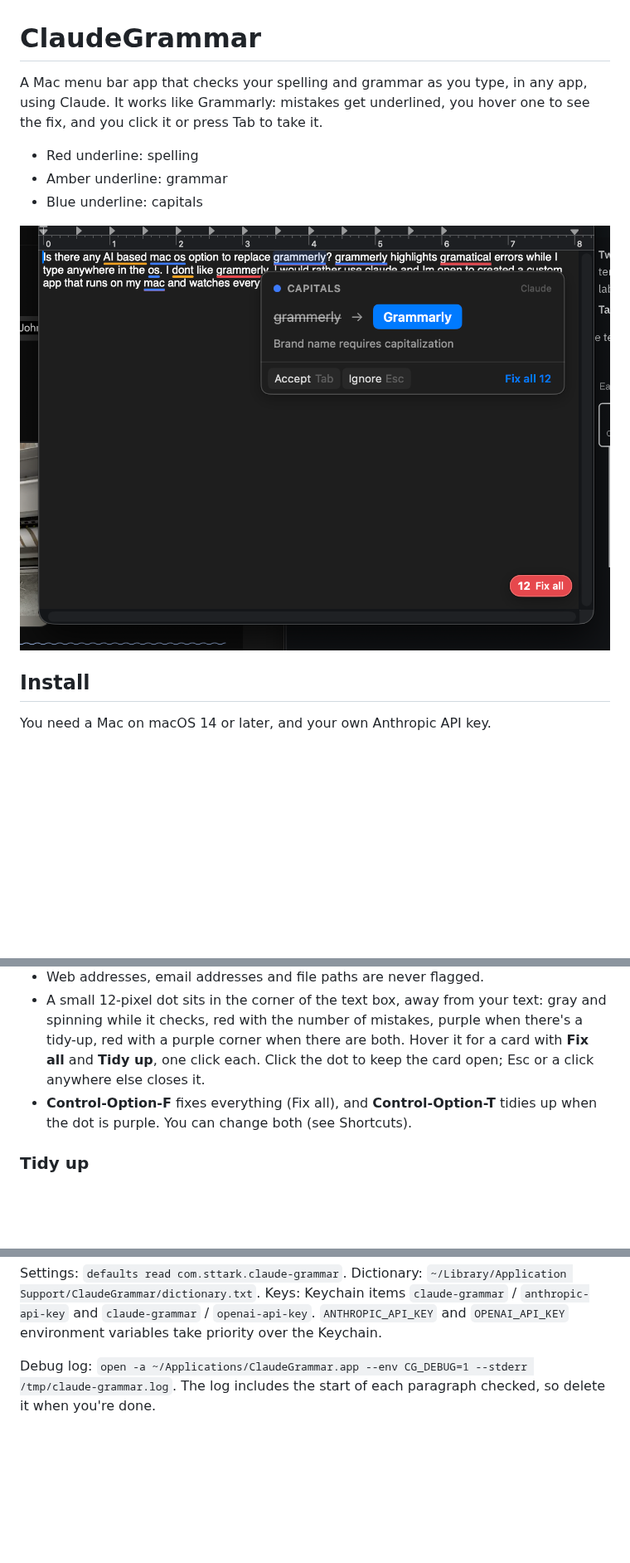
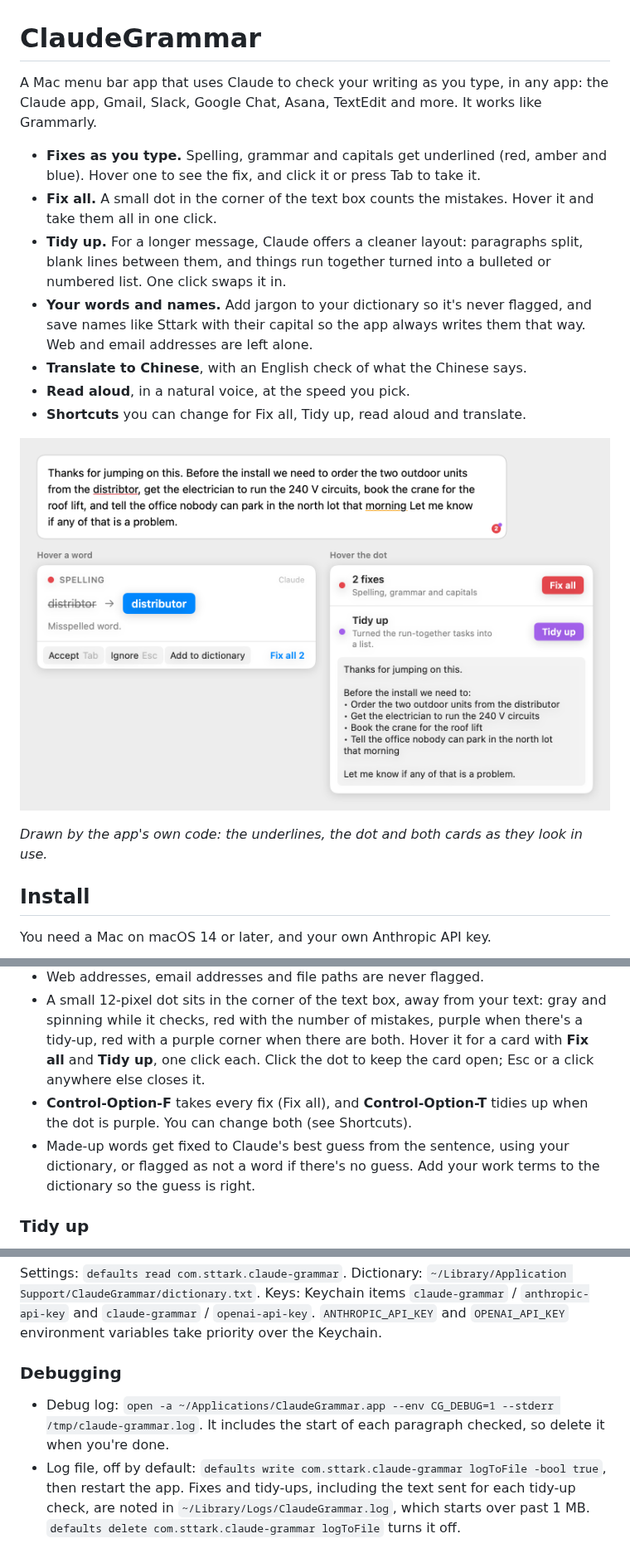
Before and after one commit to Sttark/sttark-grammar, a Markdown page: README.md, 3 parts joined by grey strips. Shown at 83% size. Drawn GitHub-style; pictures changed too: screenshot.png; blank space fills up the shorter version.

```diff
--- a/README.md
+++ b/README.md
@@ -1,12 +1,18 @@
 # ClaudeGrammar
 
-A Mac menu bar app that checks your spelling and grammar as you type, in any app, using Claude. It works like Grammarly: mistakes get underlined, you hover one to see the fix, and you click it or press Tab to take it.
+A Mac menu bar app that uses Claude to check your writing as you type, in any app: the Claude app, Gmail, Slack, Google Chat, Asana, TextEdit and more. It works like Grammarly.
 
-- Red underline: spelling
-- Amber underline: grammar
-- Blue underline: capitals
+- **Fixes as you type.** Spelling, grammar and capitals get underlined (red, amber and blue). Hover one to see the fix, and click it or press Tab to take it.
+- **Fix all.** A small dot in the corner of the text box counts the mistakes. Hover it and take them all in one click.
+- **Tidy up.** For a longer message, Claude offers a cleaner layout: paragraphs split, blank lines between them, and things run together turned into a bulleted or numbered list. One click swaps it in.
+- **Your words and names.** Add jargon to your dictionary so it's never flagged, and save names like Sttark with their capital so the app always writes them that way. Web and email addresses are left alone.
+- **Translate to Chinese**, with an English check of what the Chinese says.
+- **Read aloud**, in a natural voice, at the speed you pick.
+- **Shortcuts** you can change for Fix all, Tidy up, read aloud and translate.
 
-![ClaudeGrammar underlining mistakes in TextEdit, with the hover card open](screenshot.png)
+![The corner dot, the card for a misspelled word, and the dot's card with Fix all, Tidy up and a preview of the tidied message](screenshot.png)
+
+*Drawn by the app's own code: the underlines, the dot and both cards as they look in use.*
 
 ## Install
 
@@ -34,7 +40,8 @@ The app is also attached to each [release](https://github.com/Sttark/claude-gram
 - **Add to dictionary** stops a word from being flagged. Use it for names and jargon. A word saved with a capital, like Sttark, counts as a name: the app writes it that way everywhere except inside addresses like sttark.com. Edit the list with **My dictionary…** in the menu.
 - Web addresses, email addresses and file paths are never flagged.
 - A small 12-pixel dot sits in the corner of the text box, away from your text: gray and spinning while it checks, red with the number of mistakes, purple when there's a tidy-up, red with a purple corner when there are both. Hover it for a card with **Fix all** and **Tidy up**, one click each. Click the dot to keep the card open; Esc or a click anywhere else closes it.
-- **Control-Option-F** fixes everything (Fix all), and **Control-Option-T** tidies up when the dot is purple. You can change both (see Shortcuts).
+- **Control-Option-F** takes every fix (Fix all), and **Control-Option-T** tidies up when the dot is purple. You can change both (see Shortcuts).
+- Made-up words get fixed to Claude's best guess from the sentence, using your dictionary, or flagged as not a word if there's no guess. Add your work terms to the dictionary so the guess is right.
 
 ### Tidy up
 
@@ -146,4 +159,7 @@ On a test paragraph with 12 mistakes, Haiku 4.5 caught 11 or 12 in about 3 s. So
 
 Settings: `defaults read com.sttark.claude-grammar`. Dictionary: `~/Library/Application Support/ClaudeGrammar/dictionary.txt`. Keys: Keychain items `claude-grammar` / `anthropic-api-key` and `claude-grammar` / `openai-api-key`. `ANTHROPIC_API_KEY` and `OPENAI_API_KEY` environment variables take priority over the Keychain.
 
-Debug log: `open -a ~/Applications/ClaudeGrammar.app --env CG_DEBUG=1 --stderr /tmp/claude-grammar.log`. The log includes the start of each paragraph checked, so delete it when you're done.
+### Debugging
+
+- Debug log: `open -a ~/Applications/ClaudeGrammar.app --env CG_DEBUG=1 --stderr /tmp/claude-grammar.log`. It includes the start of each paragraph checked, so delete it when you're done.
+- Log file, off by default: `defaults write com.sttark.claude-grammar logToFile -bool true`, then restart the app. Fixes and tidy-ups, including the text sent for each tidy-up check, are noted in `~/Library/Logs/ClaudeGrammar.log`, which starts over past 1 MB. `defaults delete com.sttark.claude-grammar logToFile` turns it off.
```
Also changed, not shown: other parts of README.md (+15 -9 lines), 2 other files.
